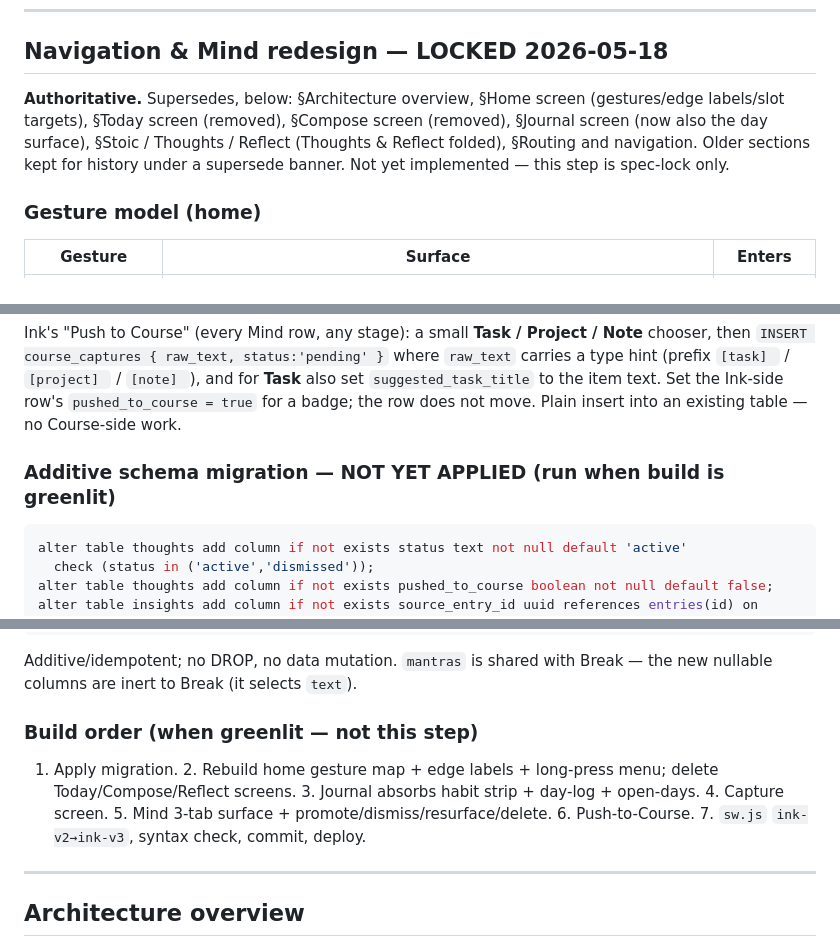
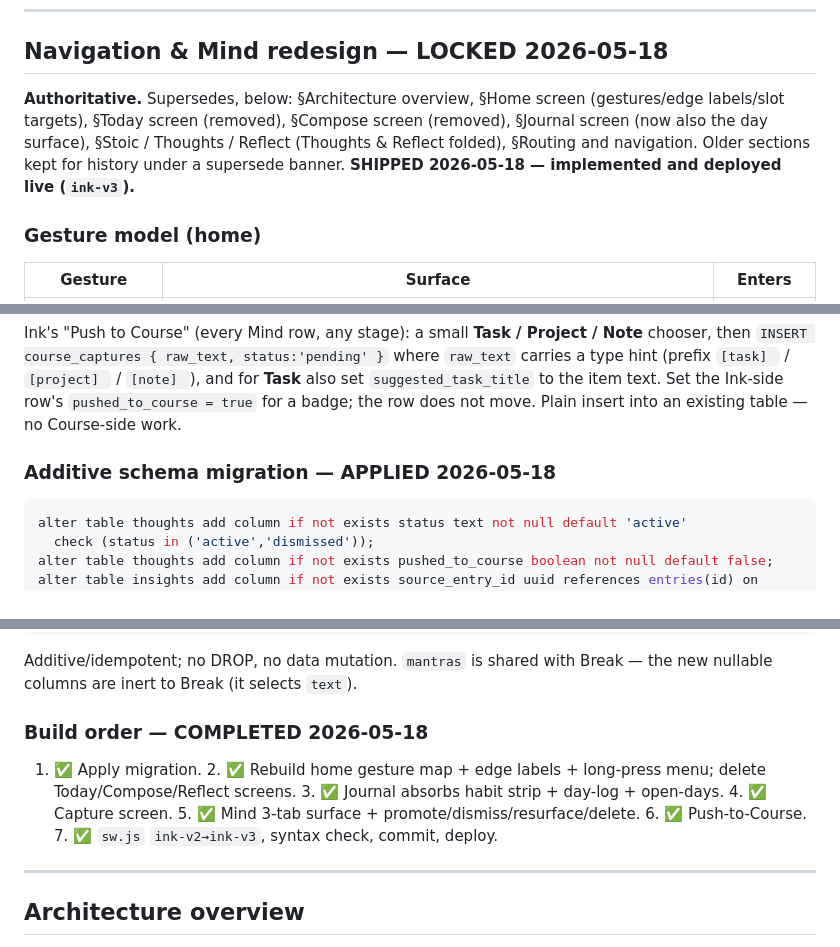
Before and after one commit to nates123-cmd/Ink, a Markdown page: ink-spec.md, 3 parts joined by grey strips. Drawn GitHub-style.

Commit message:
Spec: mark Navigation & Mind redesign SHIPPED 2026-05-18
Flip the LOCKED-2026-05-18 banner, migration heading, and build
order from "not yet implemented / not yet applied / when greenlit"
to shipped + applied + completed (live as ink-v3).

Co-Authored-By: Claude Opus 4.7 (1M context) <noreply@anthropic.com>

````diff
--- a/ink-spec.md
+++ b/ink-spec.md
@@ -29,7 +29,7 @@ The fourth app in the personal OS suite alongside Tick, Break, Tide, Course, Pat
 
 ## Navigation & Mind redesign — LOCKED 2026-05-18
 
-**Authoritative.** Supersedes, below: §Architecture overview, §Home screen (gestures/edge labels/slot targets), §Today screen (removed), §Compose screen (removed), §Journal screen (now also the day surface), §Stoic / Thoughts / Reflect (Thoughts & Reflect folded), §Routing and navigation. Older sections kept for history under a supersede banner. Not yet implemented — this step is spec-lock only.
+**Authoritative.** Supersedes, below: §Architecture overview, §Home screen (gestures/edge labels/slot targets), §Today screen (removed), §Compose screen (removed), §Journal screen (now also the day surface), §Stoic / Thoughts / Reflect (Thoughts & Reflect folded), §Routing and navigation. Older sections kept for history under a supersede banner. **SHIPPED 2026-05-18 — implemented and deployed live (`ink-v3`).**
 
 ### Gesture model (home)
 
@@ -75,7 +75,7 @@ Course's inbox is the **`course_captures`** table on the **same shared Supabase
 
 Ink's "Push to Course" (every Mind row, any stage): a small **Task / Project / Note** chooser, then `INSERT course_captures { raw_text, status:'pending' }` where `raw_text` carries a type hint (prefix `[task] ` / `[project] ` / `[note] `), and for **Task** also set `suggested_task_title` to the item text. Set the Ink-side row's `pushed_to_course = true` for a badge; the row does not move. Plain insert into an existing table — no Course-side work.
 
-### Additive schema migration — NOT YET APPLIED (run when build is greenlit)
+### Additive schema migration — APPLIED 2026-05-18
 
 ```sql
 alter table thoughts add column if not exists status text not null default 'active'
@@ -94,9 +94,9 @@ create index if not exists idx_insights_status on insights(status, created_at de
 
 Additive/idempotent; no DROP, no data mutation. `mantras` is shared with Break — the new nullable columns are inert to Break (it selects `text`).
 
-### Build order (when greenlit — not this step)
+### Build order — COMPLETED 2026-05-18
 
-1. Apply migration. 2. Rebuild home gesture map + edge labels + long-press menu; delete Today/Compose/Reflect screens. 3. Journal absorbs habit strip + day-log + open-days. 4. Capture screen. 5. Mind 3-tab surface + promote/dismiss/resurface/delete. 6. Push-to-Course. 7. `sw.js` `ink-v2→ink-v3`, syntax check, commit, deploy.
+1. ✅ Apply migration. 2. ✅ Rebuild home gesture map + edge labels + long-press menu; delete Today/Compose/Reflect screens. 3. ✅ Journal absorbs habit strip + day-log + open-days. 4. ✅ Capture screen. 5. ✅ Mind 3-tab surface + promote/dismiss/resurface/delete. 6. ✅ Push-to-Course. 7. ✅ `sw.js` `ink-v2→ink-v3`, syntax check, commit, deploy.
 
 ---
 
````
Also changed, not shown: other parts of ink-spec.md (+1 -1 lines).
